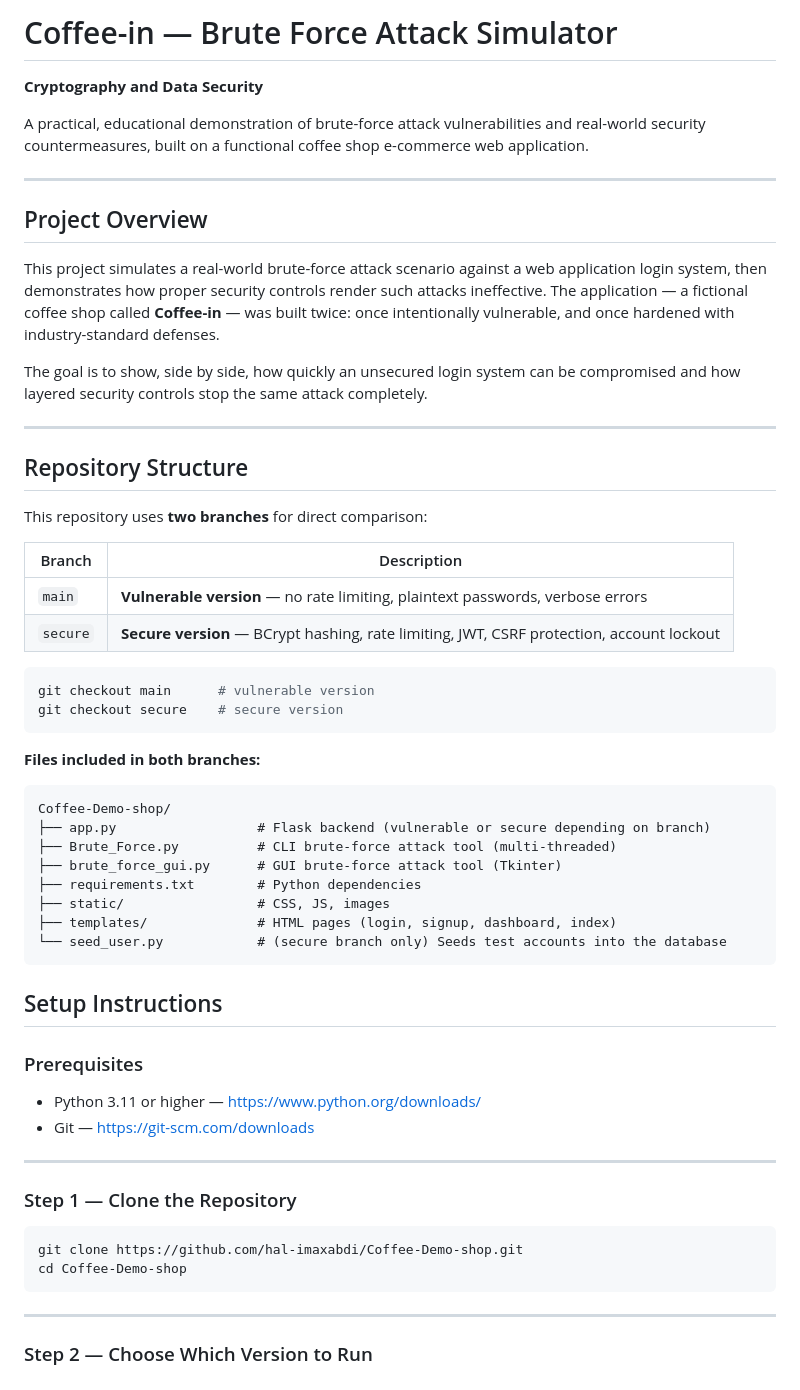
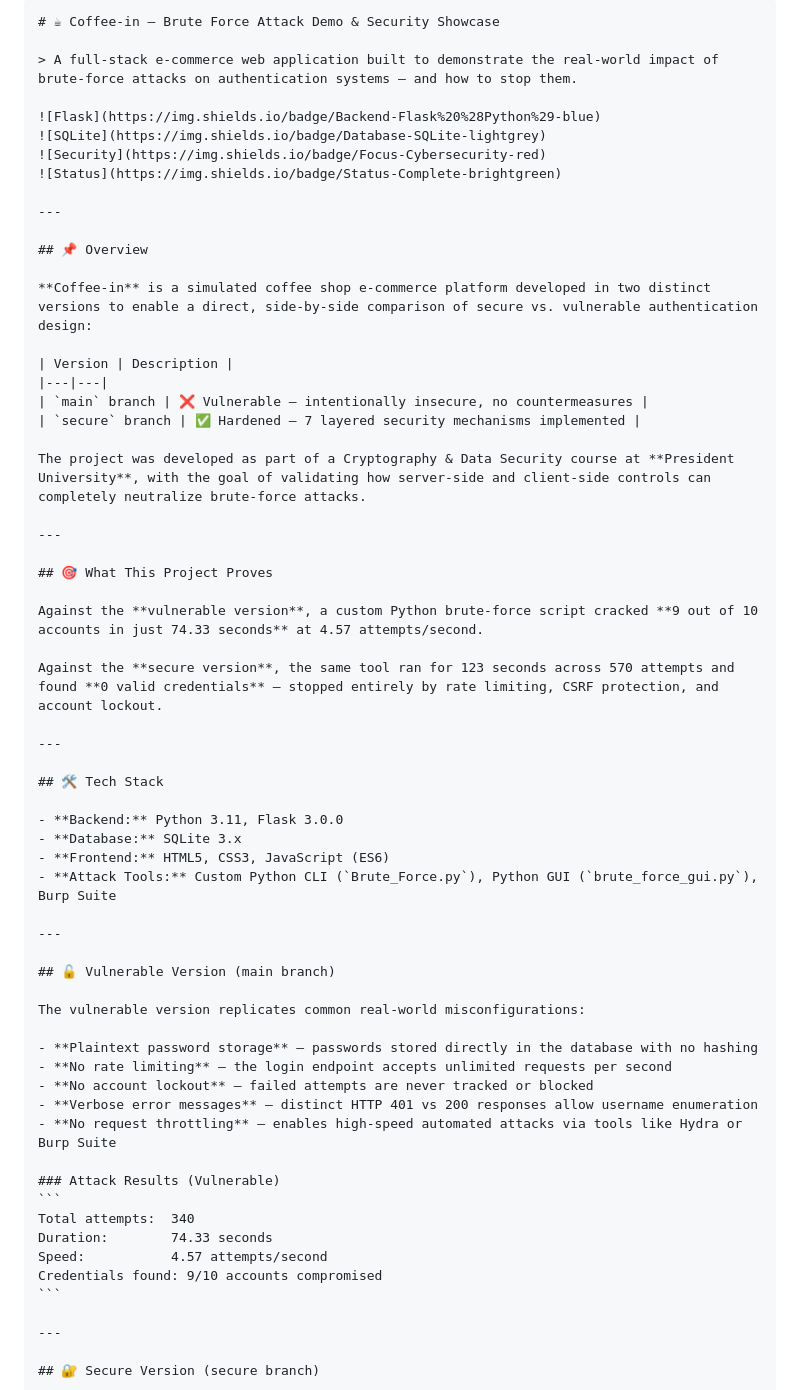
Before and after one commit to hal-imaxabdi/Coffee-Demo-shop, a Markdown page: README.md, the part around one of its changes. GitHub-like rendering.

`````diff
--- a/README.md
+++ b/README.md
@@ -1,62 +1,64 @@
-# Coffee-in — Brute Force Attack Simulator
+````
+# ☕ Coffee-in — Brute Force Attack Demo & Security Showcase
 
-**Cryptography and Data Security**
+> A full-stack e-commerce web application built to demonstrate the real-world impact of brute-force attacks on authentication systems — and how to stop them.
 
- A practical, educational demonstration of brute-force attack vulnerabilities and real-world security countermeasures, built on a functional coffee shop e-commerce web application.
-
----
-## Project Overview
-
-This project simulates a real-world brute-force attack scenario against a web application login system, then demonstrates how proper security controls render such attacks ineffective. The application — a fictional coffee shop called **Coffee-in** — was built twice: once intentionally vulnerable, and once hardened with industry-standard defenses.
-
-The goal is to show, side by side, how quickly an unsecured login system can be compromised and how layered security controls stop the same attack completely.
+![Flask](https://img.shields.io/badge/Backend-Flask%20%28Python%29-blue)
+![SQLite](https://img.shields.io/badge/Database-SQLite-lightgrey)
+![Security](https://img.shields.io/badge/Focus-Cybersecurity-red)
+![Status](https://img.shields.io/badge/Status-Complete-brightgreen)
 
 ---
 
-## Repository Structure
+## 📌 Overview
 
-This repository uses **two branches** for direct comparison:
+**Coffee-in** is a simulated coffee shop e-commerce platform developed in two distinct versions to enable a direct, side-by-side comparison of secure vs. vulnerable authentication design:
 
-| Branch | Description |
-|--------|-------------|
-| `main` | **Vulnerable version** — no rate limiting, plaintext passwords, verbose errors |
-| `secure` | **Secure version** — BCrypt hashing, rate limiting, JWT, CSRF protection, account lockout |
+| Version | Description |
+|---|---|
+| `main` branch | ❌ Vulnerable — intentionally insecure, no countermeasures |
+| `secure` branch | ✅ Hardened — 7 layered security mechanisms implemented |
 
-```bash
-git checkout main      # vulnerable version
-git checkout secure    # secure version
-```
-
-**Files included in both branches:**
-
-```
-Coffee-Demo-shop/
-├── app.py                  # Flask backend (vulnerable or secure depending on branch)
-├── Brute_Force.py          # CLI brute-force attack tool (multi-threaded)
-├── brute_force_gui.py      # GUI brute-force attack tool (Tkinter)
-├── requirements.txt        # Python dependencies
-├── static/                 # CSS, JS, images
-├── templates/              # HTML pages (login, signup, dashboard, index)
-└── seed_user.py            # (secure branch only) Seeds test accounts into the database
-```
-
-## Setup Instructions
-
-### Prerequisites
-
-- Python 3.11 or higher — https://www.python.org/downloads/
-- Git — https://git-scm.com/downloads
+The project was developed as part of a Cryptography & Data Security course at **President University**, with the goal of validating how server-side and client-side controls can completely neutralize brute-force attacks.
 
 ---
 
-### Step 1 — Clone the Repository
+## 🎯 What This Project Proves
 
-```bash
-git clone https://github.com/hal-imaxabdi/Coffee-Demo-shop.git
-cd Coffee-Demo-shop
+Against the **vulnerable version**, a custom Python brute-force script cracked **9 out of 10 accounts in just 74.33 seconds** at 4.57 attempts/second.
+
+Against the **secure version**, the same tool ran for 123 seconds across 570 attempts and found **0 valid credentials** — stopped entirely by rate limiting, CSRF protection, and account lockout.
+
+---
+
+## 🛠️ Tech Stack
+
+- **Backend:** Python 3.11, Flask 3.0.0
+- **Database:** SQLite 3.x
+- **Frontend:** HTML5, CSS3, JavaScript (ES6)
+- **Attack Tools:** Custom Python CLI (`Brute_Force.py`), Python GUI (`brute_force_gui.py`), Burp Suite
+
+---
+
+## 🔓 Vulnerable Version (main branch)
+
+The vulnerable version replicates common real-world misconfigurations:
+
+- **Plaintext password storage** — passwords stored directly in the database with no hashing
+- **No rate limiting** — the login endpoint accepts unlimited requests per second
+- **No account lockout** — failed attempts are never tracked or blocked
+- **Verbose error messages** — distinct HTTP 401 vs 200 responses allow username enumeration
+- **No request throttling** — enables high-speed automated attacks via tools like Hydra or Burp Suite
+
+### Attack Results (Vulnerable)
+```
+Total attempts:  340
+Duration:        74.33 seconds
+Speed:           4.57 attempts/second
+Credentials found: 9/10 accounts compromised
 ```
 
 ---
 
-### Step 2 — Choose Which Version to Run
+## 🔐 Secure Version (secure branch)
 
`````
Also changed, not shown: other parts of README.md (+115 -88 lines).
